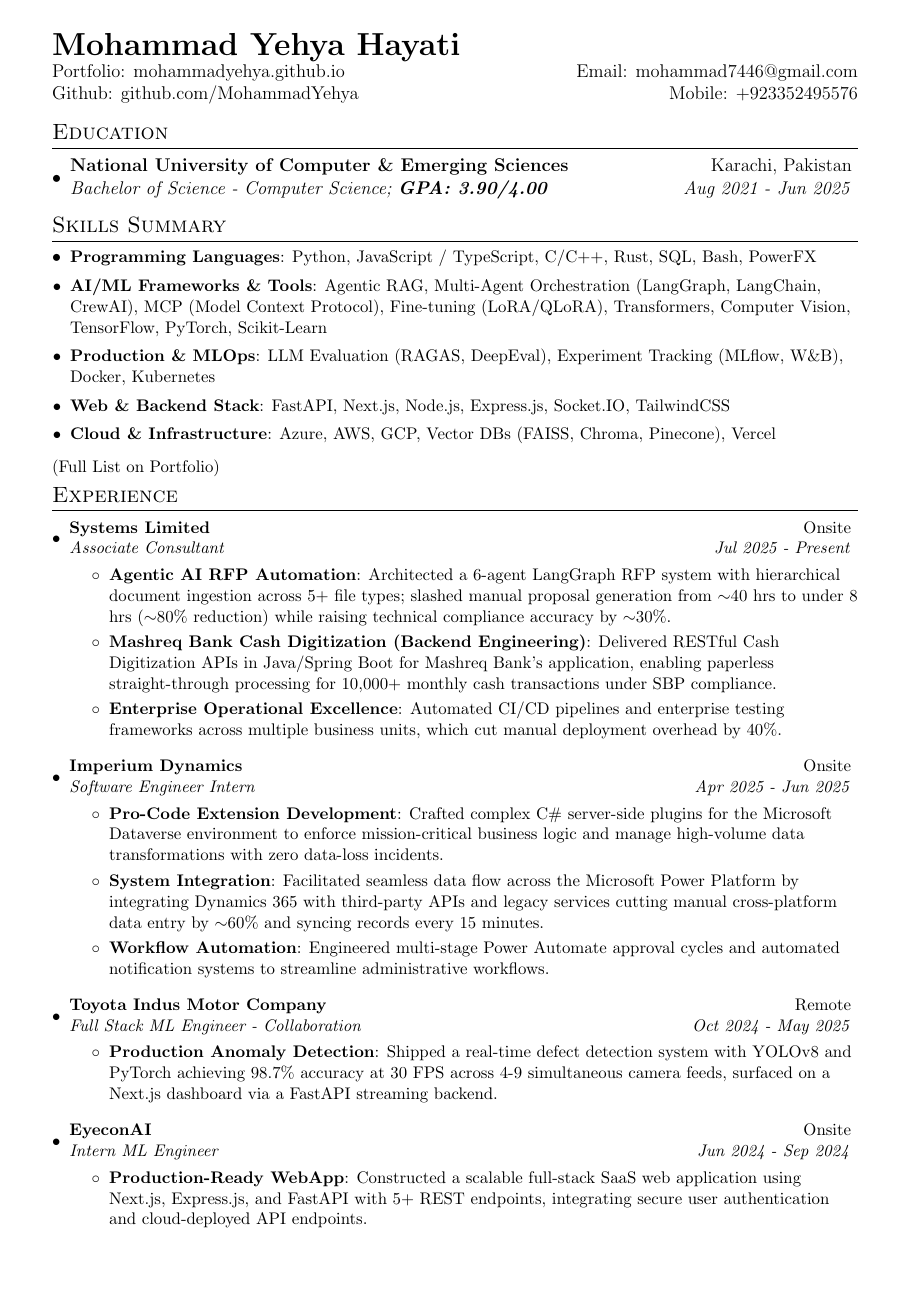
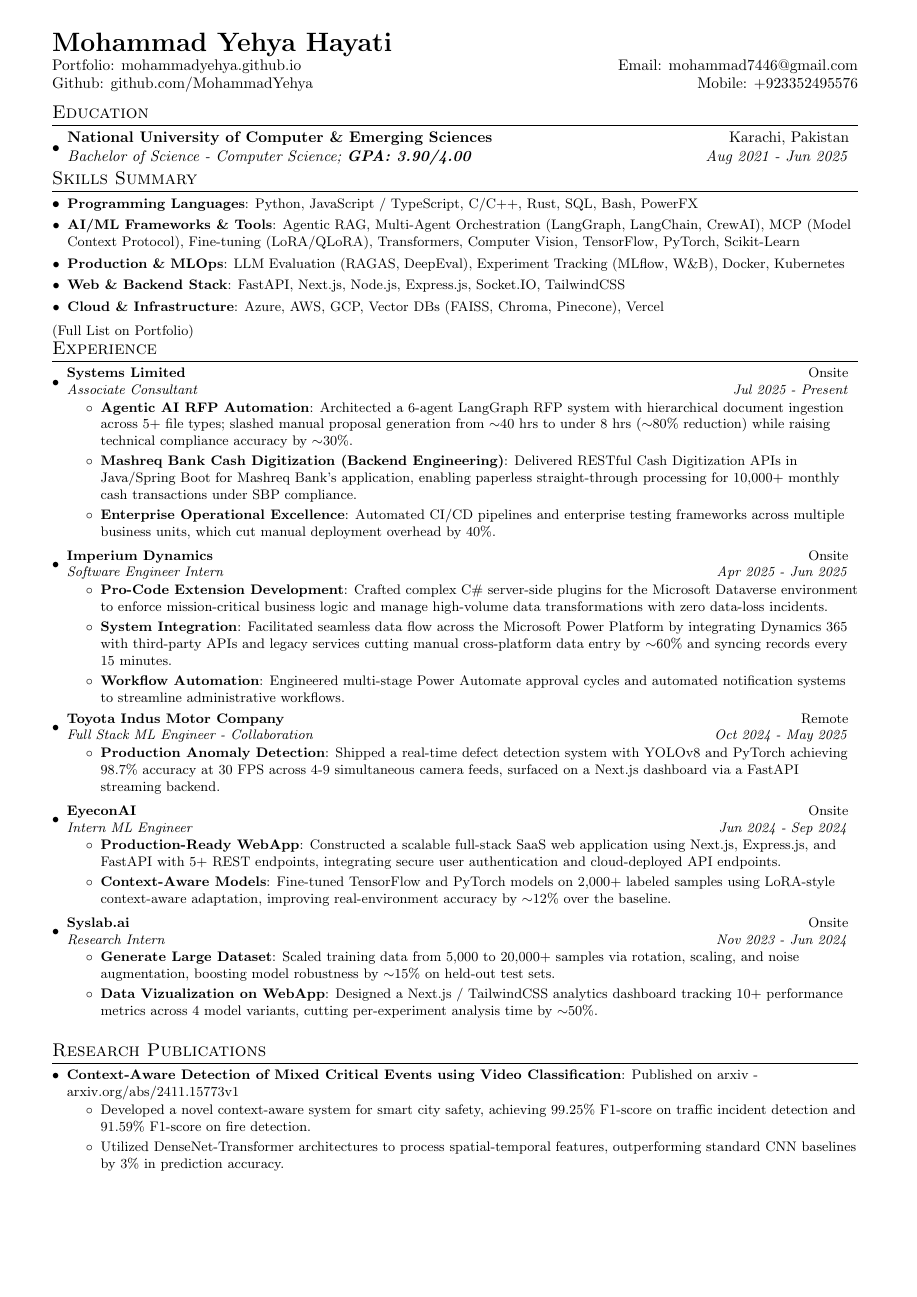
Before and after one commit to MohammadYehya/MohammadYehya, a LaTeX document (main.tex): page 1 of 3 before the commit and page 1 of 2 after it. Compiled offline with pdfLaTeX.

Commit message:
Change document font size to 20pt

```diff
--- a/main.tex
+++ b/main.tex
@@ -1,4 +1,4 @@
-\documentclass[a4paper,12pt]{article}
+\documentclass[a4paper,20pt]{article}
 
 \usepackage{latexsym}
 \usepackage[empty]{fullpage}
```
